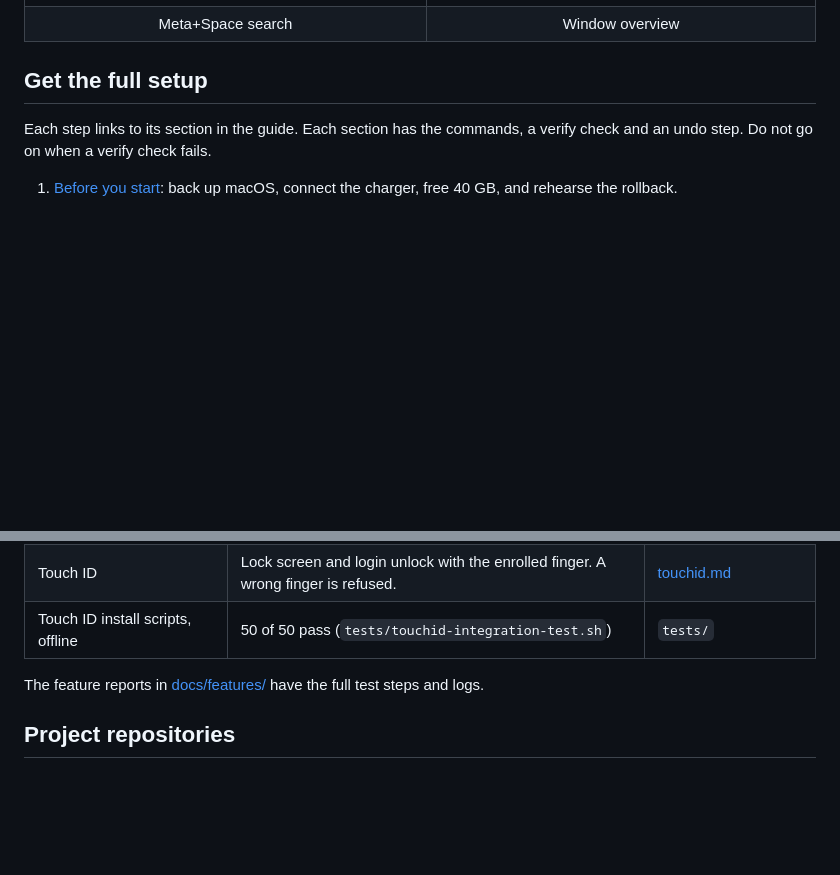
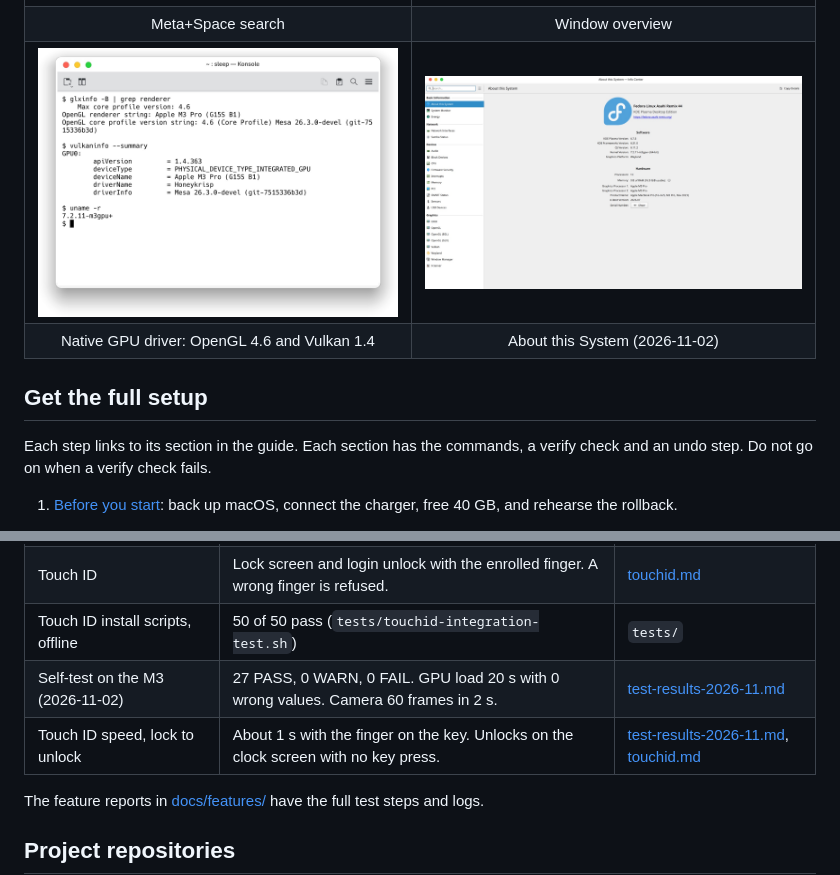
Before and after one commit to zainnobody/apple-silicon-linux-kit, a Markdown page: README.md, 2 parts joined by grey strips. Drawn GitHub-style; pictures changed too: docs/screenshots/kinfocenter-about.jpg (added), docs/screenshots/konsole-gpu.jpg (added); blank space fills up the shorter version.

Commit message:
README: GPU and system screenshots, on-device self-test and Touch ID speed

```diff
--- a/README.md
+++ b/README.md
@@ -44,6 +44,14 @@ Fedora Asahi Remix 44 with the Mac-like KDE desktop from [m3-pro-asahi-distro-pa
 <td align="center">Meta+Space search</td>
 <td align="center">Window overview</td>
 </tr>
+<tr>
+<td><img src="docs/screenshots/konsole-gpu.jpg" alt="Terminal showing the OpenGL 4.6 and Vulkan 1.4 driver for the Apple M3 Pro GPU"></td>
+<td><img src="docs/screenshots/kinfocenter-about.jpg" alt="KDE About this System page: Fedora Asahi Remix 44 on a MacBook Pro 16-inch M3 Pro"></td>
+</tr>
+<tr>
+<td align="center">Native GPU driver: OpenGL 4.6 and Vulkan 1.4</td>
+<td align="center">About this System (2026-11-02)</td>
+</tr>
 </table>
 
 ## Get the full setup
@@ -81,6 +89,8 @@ To let Claude Code do the work with you, see [docs/claude-code-setup.md](docs/cl
 | Video decode | H.264, HEVC, VP9 and AV1: 300 of 300 frames each | [audio-camera-video.md](docs/features/audio-camera-video.md) |
 | Touch ID | Lock screen and login unlock with the enrolled finger. A wrong finger is refused. | [touchid.md](docs/features/touchid.md) |
 | Touch ID install scripts, offline | 50 of 50 pass (`tests/touchid-integration-test.sh`) | `tests/` |
+| Self-test on the M3 (2026-11-02) | 27 PASS, 0 WARN, 0 FAIL. GPU load 20 s with 0 wrong values. Camera 60 frames in 2 s. | [test-results-2026-11.md](docs/test-results-2026-11.md) |
+| Touch ID speed, lock to unlock | About 1 s with the finger on the key. Unlocks on the clock screen with no key press. | [test-results-2026-11.md](docs/test-results-2026-11.md), [touchid.md](docs/features/touchid.md) |
 
 The feature reports in [docs/features/](docs/features/) have the full test steps and logs.
 
```
